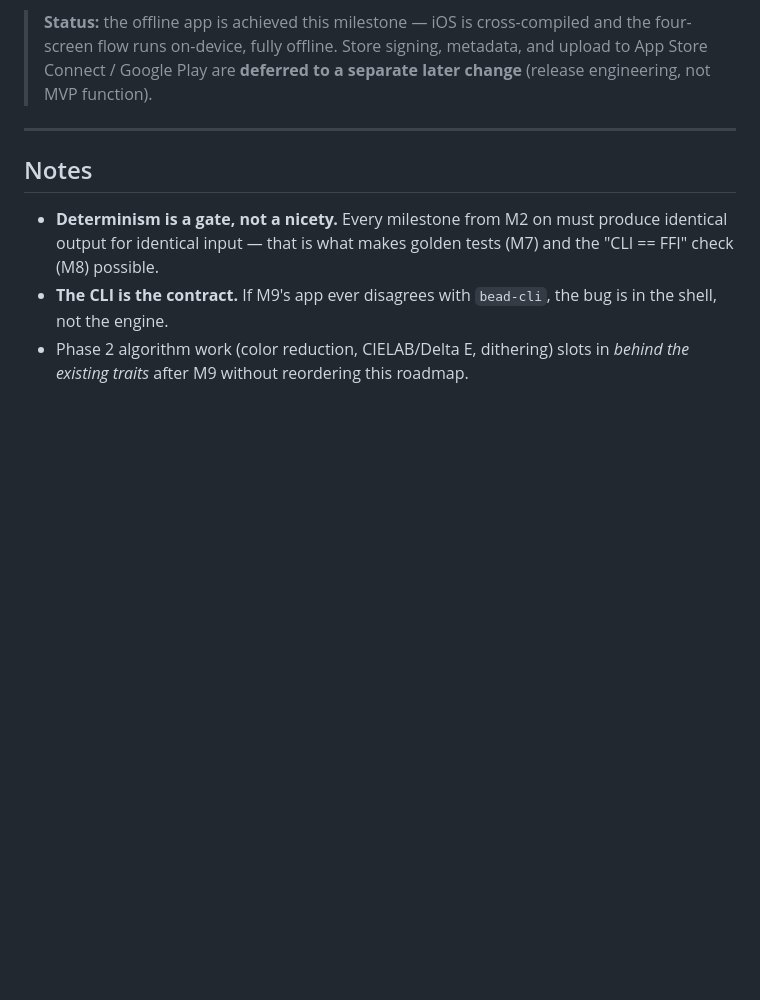
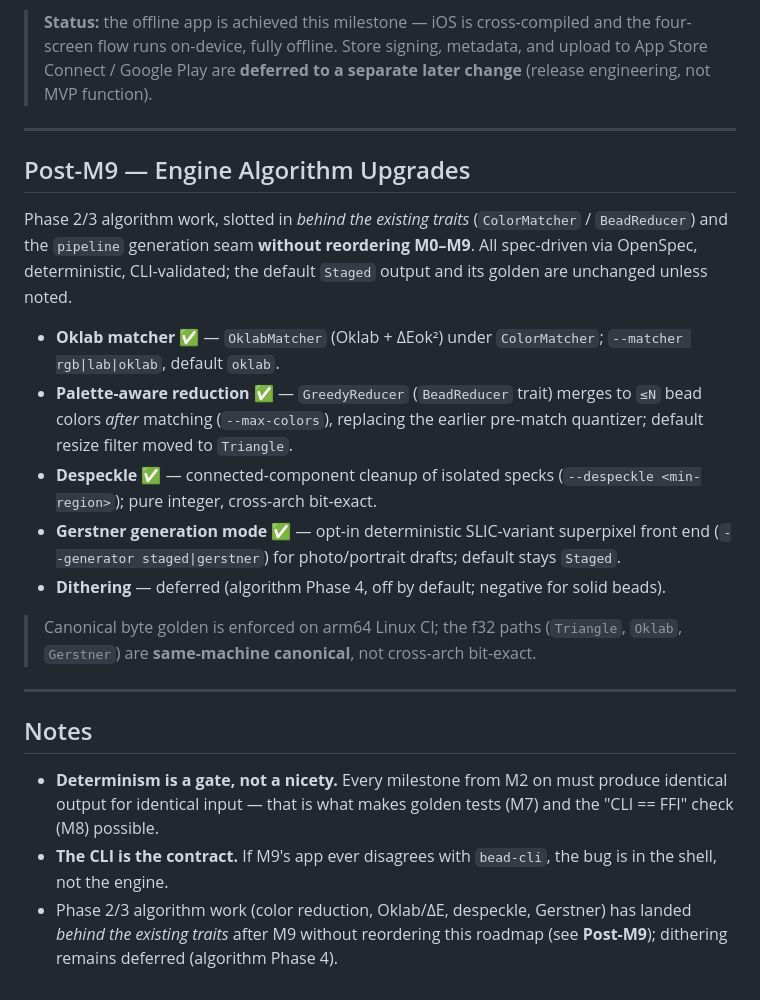
Before and after one commit to HerbertGao/beadsmith, a Markdown page: ROADMAP.md, the part around the change. GitHub-like rendering; blank space fills up the shorter version.

Commit message:
docs(roadmap): record post-M9 engine algorithm upgrades
Oklab matcher, palette-aware reduction (GreedyReducer + Triangle default),
despeckle, and the Gerstner generation mode landed behind the existing
traits after M9 (PR #15). Add a Post-M9 section and refresh the closing
note; M0–M9 unchanged. Dithering remains deferred (algorithm Phase 4).

Co-Authored-By: Claude Opus 4.8 <noreply@anthropic.com>

```diff
--- a/ROADMAP.md
+++ b/ROADMAP.md
@@ -177,6 +177,31 @@ engineering, not part of this milestone's gate).
 
 ---
 
+## Post-M9 — Engine Algorithm Upgrades
+
+Phase 2/3 algorithm work, slotted in *behind the existing traits*
+(`ColorMatcher` / `BeadReducer`) and the `pipeline` generation seam **without
+reordering M0–M9**. All spec-driven via OpenSpec, deterministic, CLI-validated;
+the default `Staged` output and its golden are unchanged unless noted.
+
+- **Oklab matcher** ✅ — `OklabMatcher` (Oklab + ΔEok²) under `ColorMatcher`;
+  `--matcher rgb|lab|oklab`, default `oklab`.
+- **Palette-aware reduction** ✅ — `GreedyReducer` (`BeadReducer` trait) merges to
+  `≤N` bead colors *after* matching (`--max-colors`), replacing the earlier
+  pre-match quantizer; default resize filter moved to `Triangle`.
+- **Despeckle** ✅ — connected-component cleanup of isolated specks
+  (`--despeckle <min-region>`); pure integer, cross-arch bit-exact.
+- **Gerstner generation mode** ✅ — opt-in deterministic SLIC-variant superpixel
+  front end (`--generator staged|gerstner`) for photo/portrait drafts; default
+  stays `Staged`.
+- **Dithering** — deferred (algorithm Phase 4, off by default; negative for
+  solid beads).
+
+> Canonical byte golden is enforced on arm64 Linux CI; the f32 paths (`Triangle`,
+> `Oklab`, `Gerstner`) are **same-machine canonical**, not cross-arch bit-exact.
+
+---
+
 ## Notes
 
 - **Determinism is a gate, not a nicety.** Every milestone from M2 on must
@@ -184,5 +209,6 @@ engineering, not part of this milestone's gate).
   tests (M7) and the "CLI == FFI" check (M8) possible.
 - **The CLI is the contract.** If M9's app ever disagrees with `bead-cli`, the
   bug is in the shell, not the engine.
-- Phase 2 algorithm work (color reduction, CIELAB/Delta E, dithering) slots in
-  *behind the existing traits* after M9 without reordering this roadmap.
+- Phase 2/3 algorithm work (color reduction, Oklab/ΔE, despeckle, Gerstner) has
+  landed *behind the existing traits* after M9 without reordering this roadmap
+  (see **Post-M9**); dithering remains deferred (algorithm Phase 4).
```
